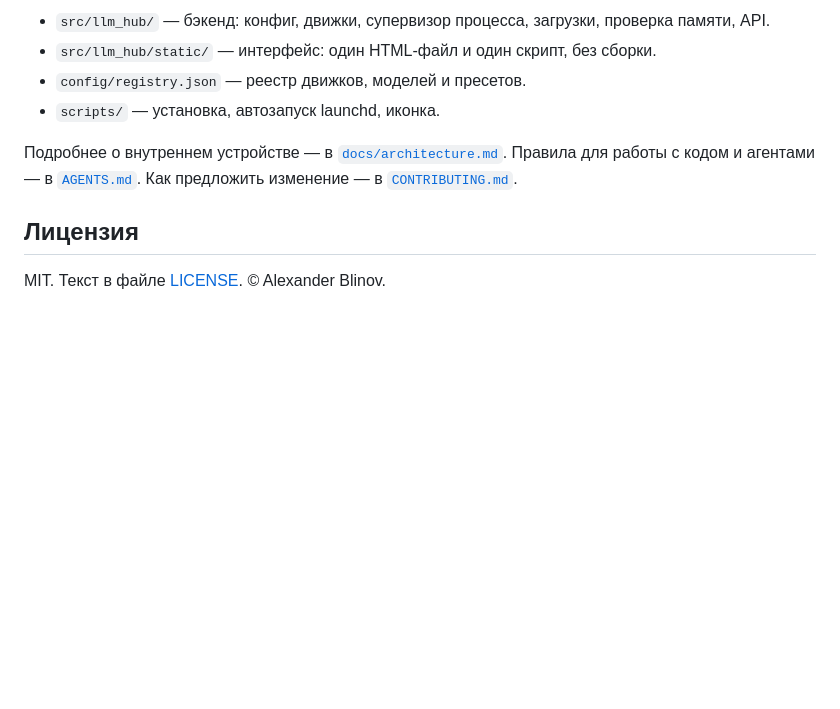
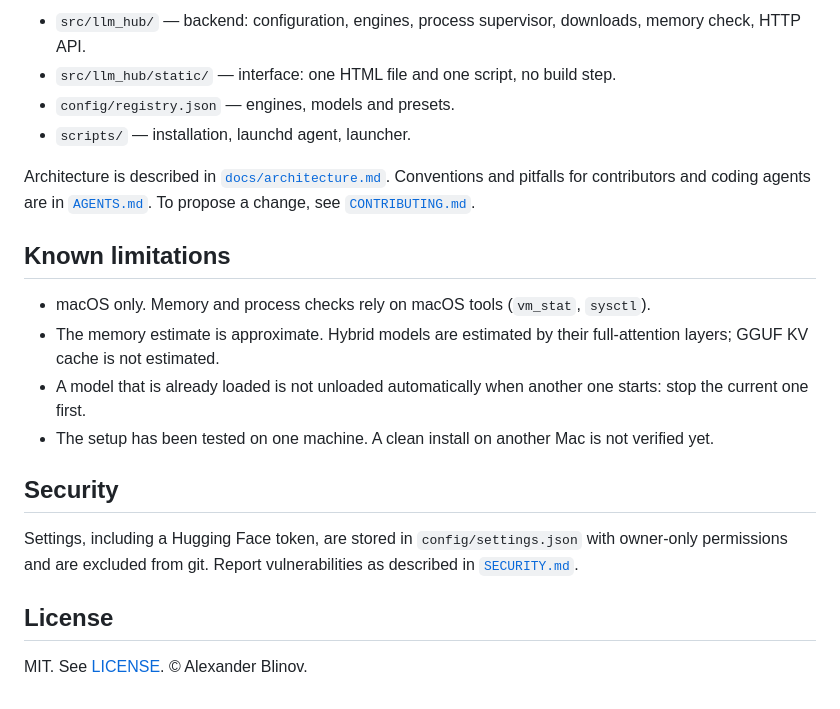
Before and after one commit to aa-blinov/local-llm-hub, a Markdown page: README.md, the part around one of its changes. GitHub-like rendering; blank space fills up the shorter version.

```diff
--- a/README.md
+++ b/README.md
@@ -41,11 +55,22 @@ uv pip install --python .venv/bin/python -e .
 
-- `src/llm_hub/` — бэкенд: конфиг, движки, супервизор процесса, загрузки, проверка памяти, API.
-- `src/llm_hub/static/` — интерфейс: один HTML-файл и один скрипт, без сборки.
-- `config/registry.json` — реестр движков, моделей и пресетов.
-- `scripts/` — установка, автозапуск launchd, иконка.
+- `src/llm_hub/` — backend: configuration, engines, process supervisor, downloads, memory check, HTTP API.
+- `src/llm_hub/static/` — interface: one HTML file and one script, no build step.
+- `config/registry.json` — engines, models and presets.
+- `scripts/` — installation, launchd agent, launcher.
 
-Подробнее о внутреннем устройстве — в [`docs/architecture.md`](docs/architecture.md). Правила для работы с кодом и агентами — в [`AGENTS.md`](AGENTS.md). Как предложить изменение — в [`CONTRIBUTING.md`](CONTRIBUTING.md).
+Architecture is described in [`docs/architecture.md`](docs/architecture.md). Conventions and pitfalls for contributors and coding agents are in [`AGENTS.md`](AGENTS.md). To propose a change, see [`CONTRIBUTING.md`](CONTRIBUTING.md).
 
-## Лицензия
+## Known limitations
 
-MIT. Текст в файле [LICENSE](LICENSE). © Alexander Blinov.
+- macOS only. Memory and process checks rely on macOS tools (`vm_stat`, `sysctl`).
+- The memory estimate is approximate. Hybrid models are estimated by their full-attention layers; GGUF KV cache is not estimated.
+- A model that is already loaded is not unloaded automatically when another one starts: stop the current one first.
+- The setup has been tested on one machine. A clean install on another Mac is not verified yet.
+
+## Security
+
+Settings, including a Hugging Face token, are stored in `config/settings.json` with owner-only permissions and are excluded from git. Report vulnerabilities as described in [`SECURITY.md`](SECURITY.md).
+
+## License
+
+MIT. See [LICENSE](LICENSE). © Alexander Blinov.
```
Also changed, not shown: other parts of README.md (+35 -21 lines), docs/screenshots/simple.png (added).
